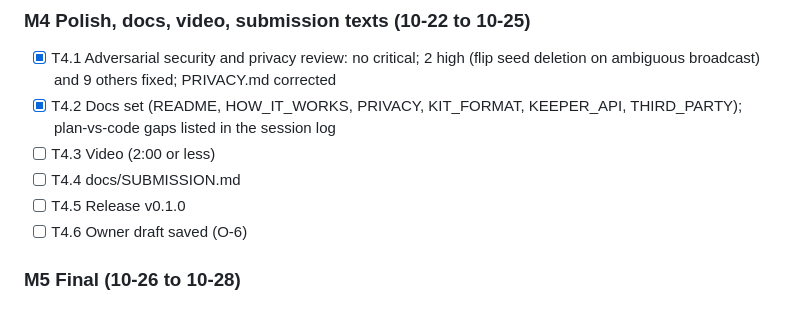
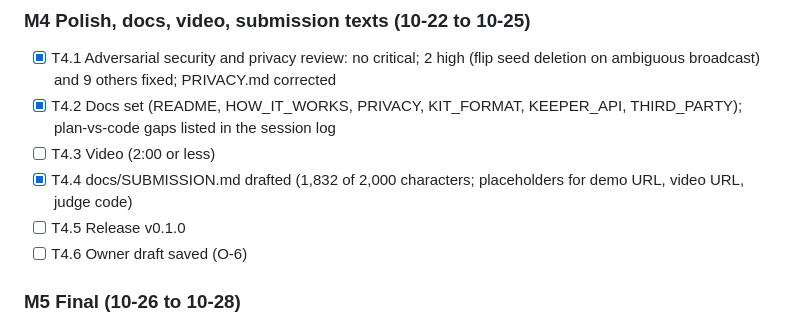
Before and after one commit to 0xBadSign/zandglass, a Markdown page: docs/PROGRESS.md, the part around the change. Drawn GitHub-style.

Commit message:
Draft the submission texts
Co-Authored-By: Claude Opus 5.5 <noreply@anthropic.com>

```diff
--- a/docs/PROGRESS.md
+++ b/docs/PROGRESS.md
@@ -69,7 +69,7 @@ Live state of the project. The agent updates it at the end of every work unit, n
 - [x] T4.1 Adversarial security and privacy review: no critical; 2 high (flip seed deletion on ambiguous broadcast) and 9 others fixed; PRIVACY.md corrected
 - [x] T4.2 Docs set (README, HOW_IT_WORKS, PRIVACY, KIT_FORMAT, KEEPER_API, THIRD_PARTY); plan-vs-code gaps listed in the session log
 - [ ] T4.3 Video (2:00 or less)
-- [ ] T4.4 docs/SUBMISSION.md
+- [x] T4.4 docs/SUBMISSION.md drafted (1,832 of 2,000 characters; placeholders for demo URL, video URL, judge code)
 - [ ] T4.5 Release v0.1.0
 - [ ] T4.6 Owner draft saved (O-6)
 
```
Also changed, not shown: docs/SUBMISSION.md (added, +47 -0 lines).
